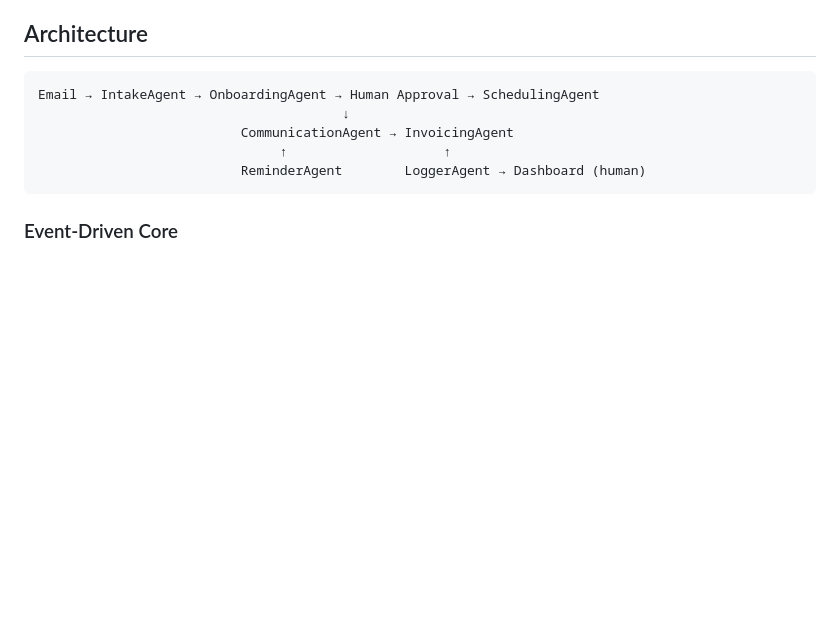
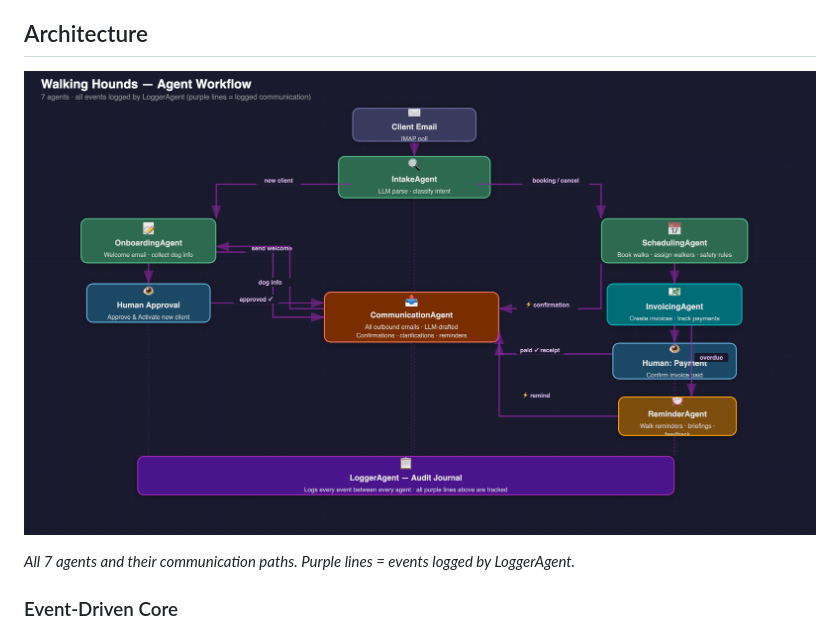
Before and after one commit to AndErem314/walking-hounds, a Markdown page: README.md, the part around the change. Drawn GitHub-style; pictures changed too: docs/workflow-diagram.png (added); blank space fills up the shorter version.

Commit message:
docs: add agent workflow diagram to README
Replace ASCII art architecture diagram with visual PNG showing all 7 agents
(IntakeAgent, OnboardingAgent, SchedulingAgent, CommunicationAgent,
InvoicingAgent, ReminderAgent, LoggerAgent), 2 human gates (onboarding
approval + payment confirmation), and purple logged communication lines.

Diagram stored at docs/workflow-diagram.png

````diff
--- a/README.md
+++ b/README.md
@@ -10,13 +10,9 @@ groups, minimal stress — so she can focus on the dogs, not the admin.
 
 ## Architecture
 
-```
-Email → IntakeAgent → OnboardingAgent → Human Approval → SchedulingAgent
-                                       ↓
-                          CommunicationAgent → InvoicingAgent
-                               ↑                    ↑
-                          ReminderAgent        LoggerAgent → Dashboard (human)
-```
+![Walking Hounds Agent Workflow](docs/workflow-diagram.png)
+
+*All 7 agents and their communication paths. Purple lines = events logged by LoggerAgent.*
 
 ### Event-Driven Core
 
````
